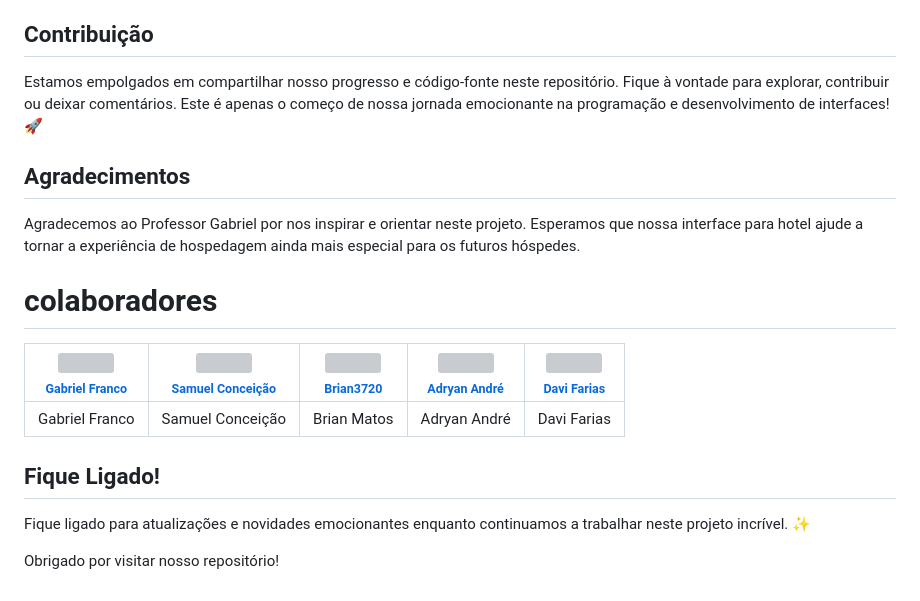
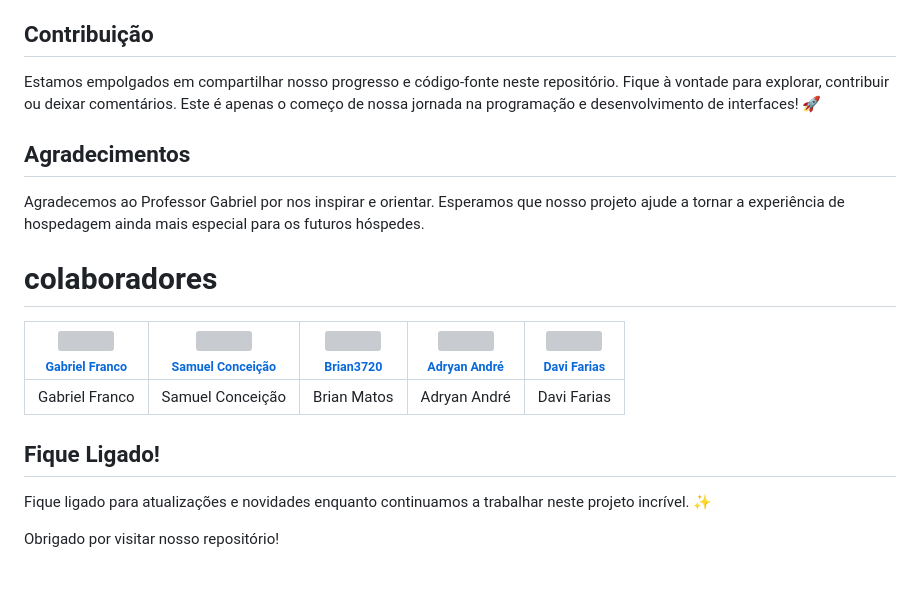
Before and after one commit to PROA-The-Coders/Hotel_PROA, a Markdown page: README.md, the part around the change. Rendered like a GitHub page; grey boxes are pictures that could not be loaded.

```diff
--- a/README.md
+++ b/README.md
@@ -22,11 +22,11 @@ Nossa interface de hotel incluirá:
 
 ## Contribuição
 
-Estamos empolgados em compartilhar nosso progresso e código-fonte neste repositório. Fique à vontade para explorar, contribuir ou deixar comentários. Este é apenas o começo de nossa jornada emocionante na programação e desenvolvimento de interfaces! 🚀
+Estamos empolgados em compartilhar nosso progresso e código-fonte neste repositório. Fique à vontade para explorar, contribuir ou deixar comentários. Este é apenas o começo de nossa jornada na programação e desenvolvimento de interfaces! 🚀
 
 ## Agradecimentos
 
-Agradecemos ao Professor Gabriel por nos inspirar e orientar neste projeto. Esperamos que nossa interface para hotel ajude a tornar a experiência de hospedagem ainda mais especial para os futuros hóspedes.
+Agradecemos ao Professor Gabriel por nos inspirar e orientar. Esperamos que nosso projeto ajude a tornar a experiência de hospedagem ainda mais especial para os futuros hóspedes.
 
 # colaboradores
 
@@ -39,7 +39,7 @@ Agradecemos ao Professor Gabriel por nos inspirar e orientar neste projeto. Espe
 
 ## Fique Ligado!
 
-Fique ligado para atualizações e novidades emocionantes enquanto continuamos a trabalhar neste projeto incrível. ✨
+Fique ligado para atualizações e novidades enquanto continuamos a trabalhar neste projeto incrível. ✨
 
 Obrigado por visitar nosso repositório!
 <!--Para alinhar as imagens e os nomes de usuário lado a lado em um arquivo README.md, você pode usar a sintaxe de tabela do Markdown. Aqui está um exemplo de como você pode fazer isso:
```
